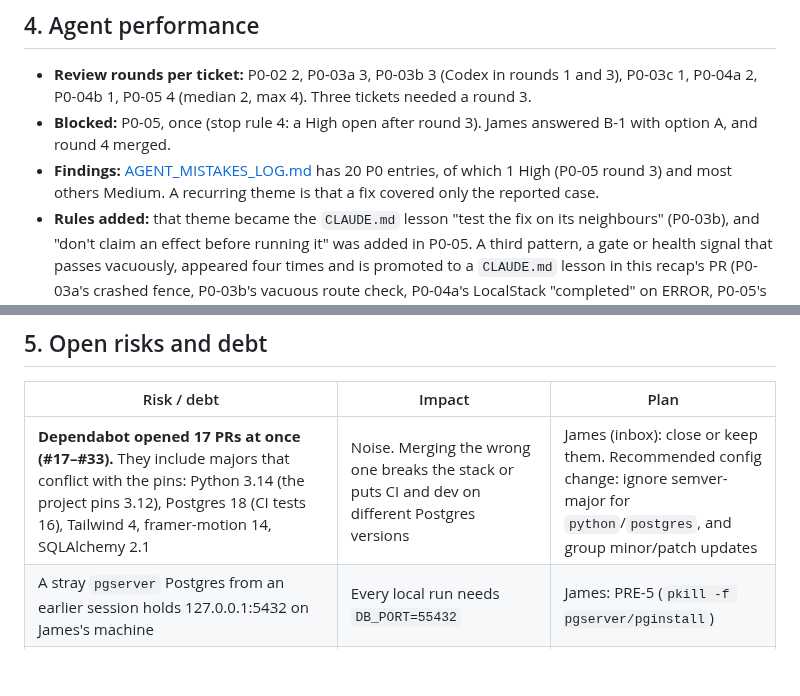
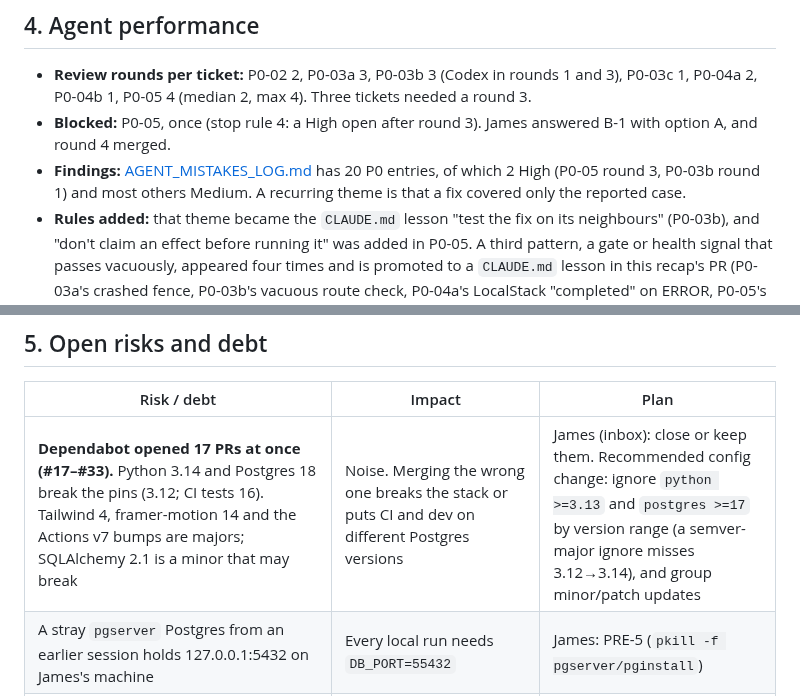
Before and after one commit to JamesSoh2000/Condo-app-revised, a Markdown page: docs/recaps/P0.md, 2 parts joined by grey strips. Drawn GitHub-style; blank space fills up the shorter version.

```diff
--- a/docs/recaps/P0.md
+++ b/docs/recaps/P0.md
@@ -81,8 +81,8 @@ inbox's [Decisions to audit](../HUMAN_INBOX.md#decisions-to-audit). Later ticket
   P0-04a 2, P0-04b 1, P0-05 4 (median 2, max 4). Three tickets needed a round 3.
 - **Blocked:** P0-05, once (stop rule 4: a High open after round 3). James answered B-1 with option A, and
   round 4 merged.
-- **Findings:** [AGENT_MISTAKES_LOG.md](../AGENT_MISTAKES_LOG.md) has 20 P0 entries, of which 1 High
-  (P0-05 round 3) and most others Medium. A recurring theme is that a fix covered only the reported case.
+- **Findings:** [AGENT_MISTAKES_LOG.md](../AGENT_MISTAKES_LOG.md) has 20 P0 entries, of which 2 High
+  (P0-05 round 3, P0-03b round 1) and most others Medium. A recurring theme is that a fix covered only the reported case.
 - **Rules added:** that theme became the `CLAUDE.md` lesson "test the fix on its neighbours" (P0-03b), and
   "don't claim an effect before running it" was added in P0-05. A third pattern, a gate or health signal that passes vacuously, appeared four times and is promoted
   to a `CLAUDE.md` lesson in this recap's PR (P0-03a's crashed fence,
@@ -96,7 +96,7 @@ inbox's [Decisions to audit](../HUMAN_INBOX.md#decisions-to-audit). Later ticket
 
 | Risk / debt | Impact | Plan |
 |---|---|---|
-| **Dependabot opened 17 PRs at once (#17–#33).** They include majors that conflict with the pins: Python 3.14 (the project pins 3.12), Postgres 18 (CI tests 16), Tailwind 4, framer-motion 14, SQLAlchemy 2.1 | Noise. Merging the wrong one breaks the stack or puts CI and dev on different Postgres versions | James (inbox): close or keep them. Recommended config change: ignore semver-major for `python`/`postgres`, and group minor/patch updates |
+| **Dependabot opened 17 PRs at once (#17–#33).** Python 3.14 and Postgres 18 break the pins (3.12; CI tests 16). Tailwind 4, framer-motion 14 and the Actions v7 bumps are majors; SQLAlchemy 2.1 is a minor that may break | Noise. Merging the wrong one breaks the stack or puts CI and dev on different Postgres versions | James (inbox): close or keep them. Recommended config change: ignore `python >=3.13` and `postgres >=17` by version range (a semver-major ignore misses 3.12→3.14), and group minor/patch updates |
 | A stray `pgserver` Postgres from an earlier session holds 127.0.0.1:5432 on James's machine | Every local run needs `DB_PORT=55432` | James: PRE-5 (`pkill -f pgserver/pginstall`) |
 | Parallel worktrees share `condo_test` (P0-05 round 1 L2) | Two agents testing at once drop each other's schema | Per-worktree `TEST_DATABASE_URL` or an advisory lock, before the two lanes run in parallel |
 | No test fails if the conftest stops calling the test-DB guard (P0-05) | A refactor could silently allow dropping a non-test DB | Fitness test, P1-05 |
```
Also changed, not shown: docs/HUMAN_INBOX.md (+1 -1 lines).
